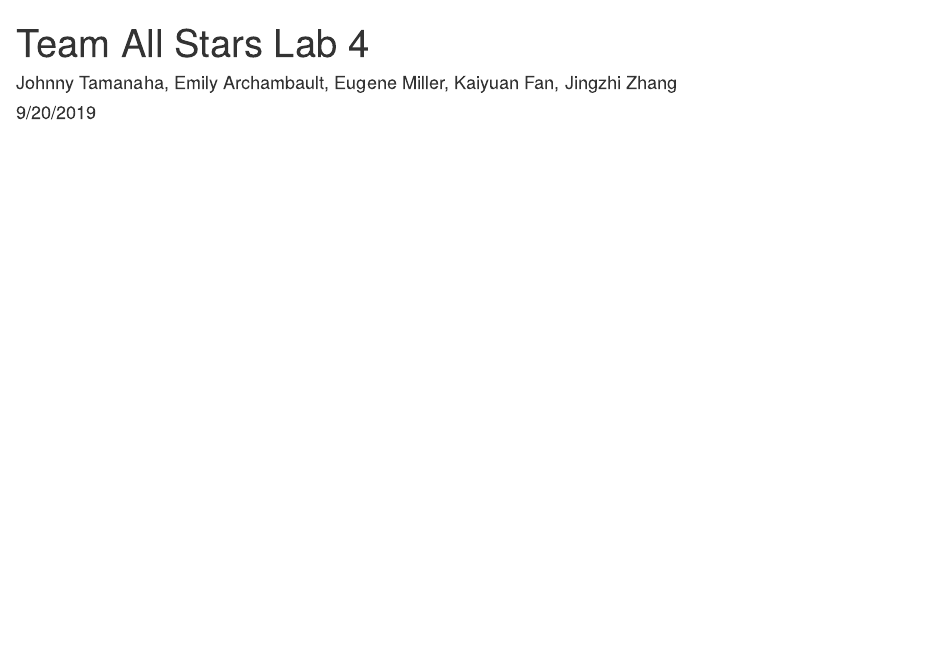
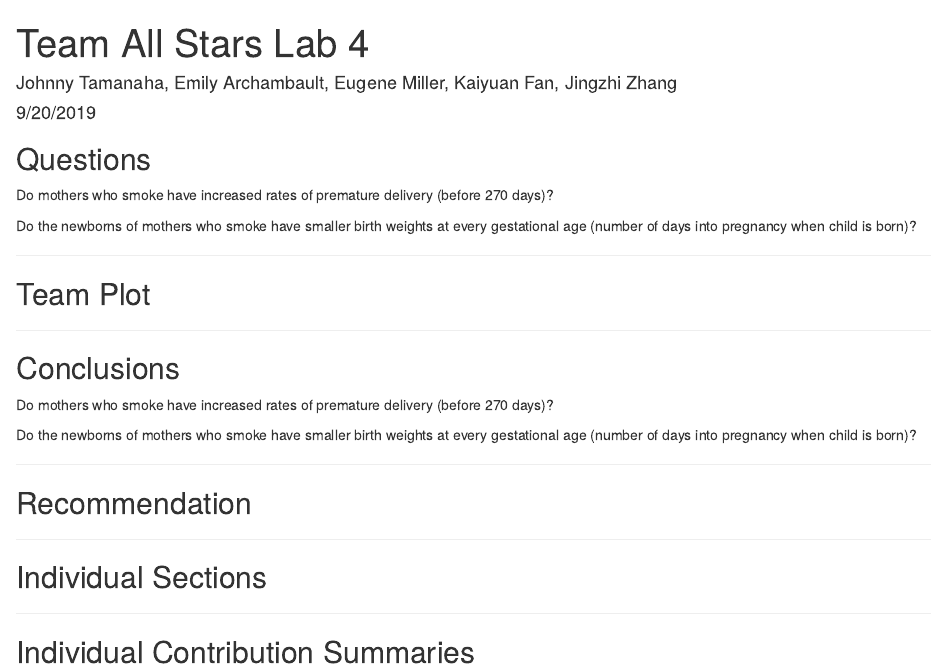
Before and after one commit to eugenemiller112/lab4, an R Markdown document (lab4_AllStars.Rmd): the page in a window 1100 px wide, from its top. The pictures show the output file lab4_AllStars.html that the author committed with the source, opened offline.

Commit message:
structure

```diff
--- a/lab4_AllStars.Rmd
+++ b/lab4_AllStars.Rmd
@@ -4,3 +4,33 @@ author: "Johnny Tamanaha, Emily Archambault, Eugene Miller, Kaiyuan Fan, Jingzhi
 date: "9/20/2019"
 output: html_document
 ---
+
+## Questions
+
+Do mothers who smoke have increased rates of premature delivery (before 270 days)?
+
+Do the newborns of mothers who smoke have smaller birth weights at every gestational age (number of days into pregnancy when child is born)?
+
+---
+
+## Team Plot
+
+---
+
+## Conclusions
+
+Do mothers who smoke have increased rates of premature delivery (before 270 days)?
+
+Do the newborns of mothers who smoke have smaller birth weights at every gestational age (number of days into pregnancy when child is born)?
+
+---
+
+## Recommendation
+
+---
+
+## Individual Sections
+
+---
+
+## Individual Contribution Summaries
```
Also changed, not shown: lab4_AllStars.html.
